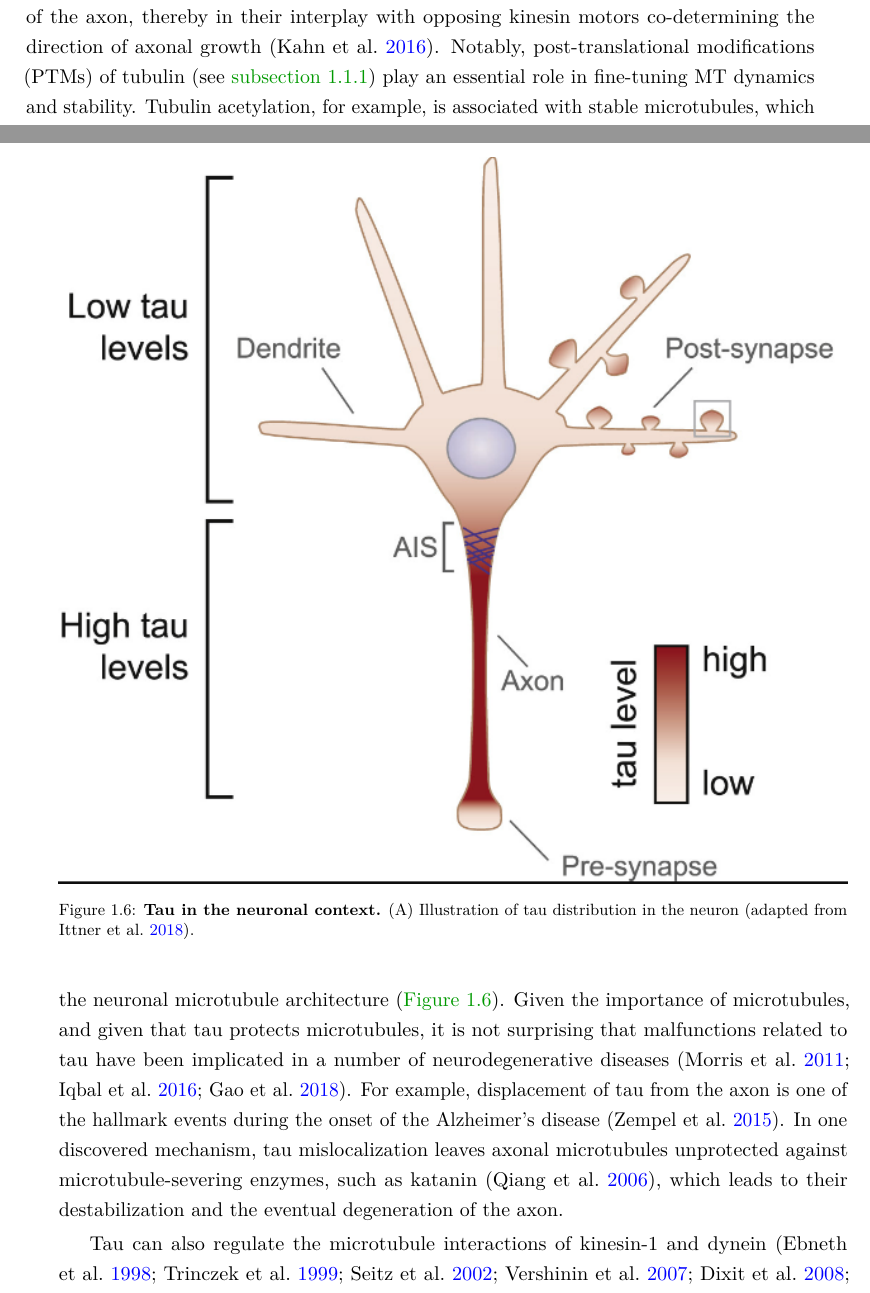
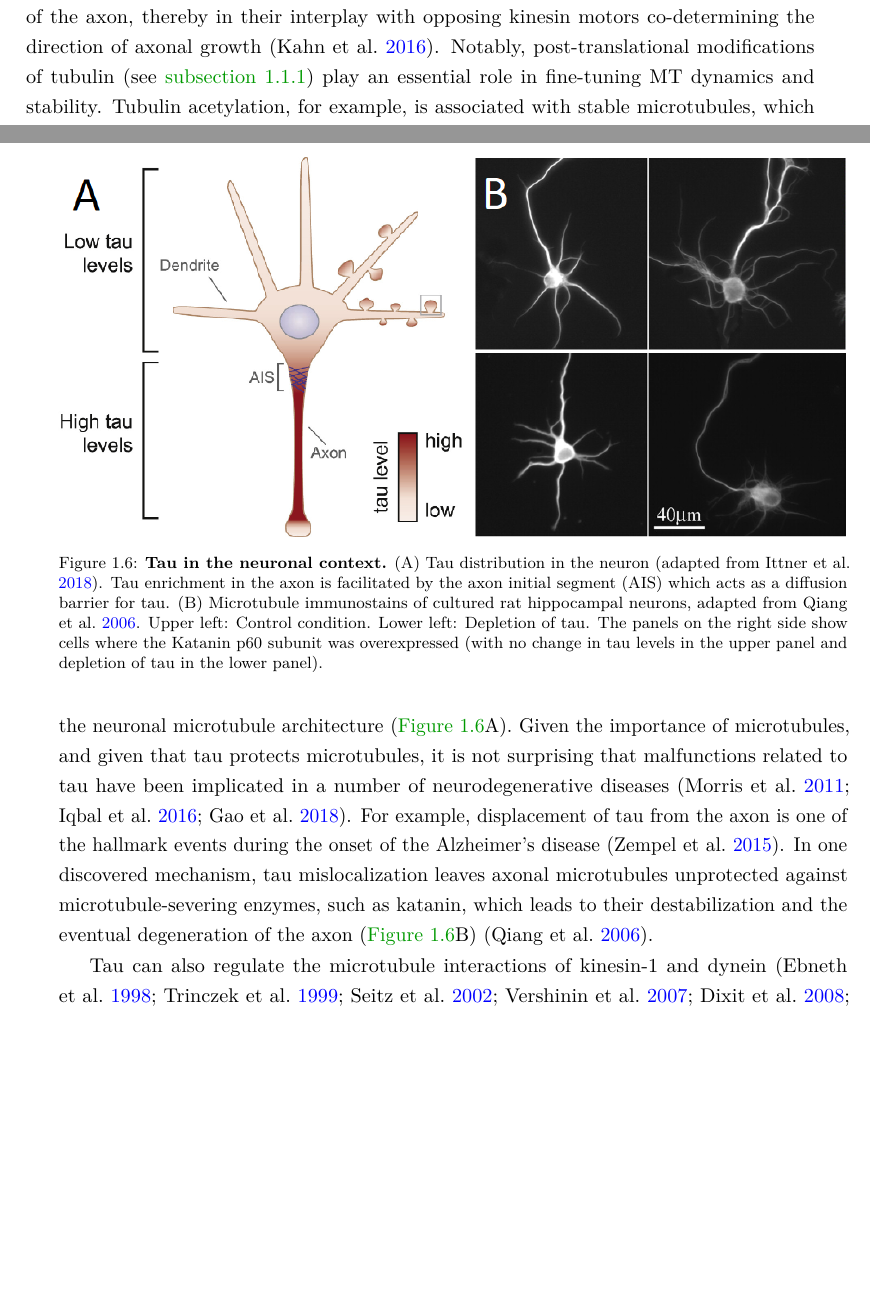
Before and after one commit to jochenkrattenmacher/phd-thesis, a LaTeX thesis (thesis.tex, which reads Content/background.tex): two parts of pages 21 and 22 of 35, joined at a grey line, cut so that both start at the same text, the shorter picture padded with empty space. Compiled offline with pdfLaTeX.

Commit message:
neuron figure panel B

```diff
--- a/Content/background.tex
+++ b/Content/background.tex
@@ -94,17 +94,17 @@ The complex development and functionality of the nervous system rely heavily on
 
 Regarding intracellular transport, microtubules prominently serve as highways for molecular motors, most prominently kinesins, but also dyneins which are minus-end directed motors \parencite{Kapitein2015}. Efficient directional transport is especially crucial in neurons, given that dendrites and especially axons grow to macroscopic lengths. It is thus not surprising that within axons, microtubules bundle and point toward the same direction, namely with their plus ends away from the cell body (the soma) toward the distal end of the axon \parencite{Tas2017}. Such an alignment lends itself to efficient transport of cargo between these distant parts of the cell, as a given motor cannot accidentally switch to an antiparallely aligned microtubule and travel in the opposite direction than previously. At the same time, within mammalian dendrites, there are both inward- and outwardpointing microtubules in equal parts \parencite{Tas2017}. Here, sufficiently effective transport is achieved by bundling microtubules such that a given bundle in a given dendrite predominantly comprises microtubules of the same orientation \parencite{Tas2017}. Notably, and puzzingly, despite the existence of plus-end-outward microtubules in dendrites, many plus-end directed motors, including kinesin-8, only enter the axon \parencite{Lipka2016}.\par
 
-Regarding the guiding of cellular organization, the remodeling of microtubule arrays plays a central role in cell migration as well as the development of axons, dendrites, and synaptic connections \parencite{Kapitein2015}. For example, some molecular motors transport signaling factors or can even have non-motor signaling functions themselves, and as such the positioning of the microtubules becomes a determinant of developments within the cell \parencite{Hirokawa2010}. Microtubules and microtubule motors are also involved in generating mechanical forces that drive cellular processes. For instance, dynein motors, by sliding axonal microtubules against each other, can push microtubules into growth regions of the axon, thereby in their interplay with opposing kinesin motors co-determining the direction of axonal growth \parencite{Kahn2016}. Notably, post-translational modifications (PTMs) of tubulin (see \autoref{sec:tubulin}) play an essential role in fine-tuning MT dynamics and stability. Tubulin acetylation, for example, is associated with stable microtubules, which can be found e.g. in the axonal shaft but also in dendrites \parencite{Tas2017}. Dynamic (or "labile") microtubules, which undergo frequent cycles of growth and shrinkage, comprise less acetylated tubulin, and can be found in dendrites and at the tips of growing axons, where active remodeling is necessary \parencite{Baas2016, Tas2017}. In this context, it is also notable that Katanin levels in neurons are highest during developmental stages where a high dynamicity is required, and both depleting and overexpressing the p60 subunit have been shown to result in impaired neuronal development \parencite{Karabay2004}.\par
+Regarding the guiding of cellular organization, the remodeling of microtubule arrays plays a central role in cell migration as well as the development of axons, dendrites, and synaptic connections \parencite{Kapitein2015}. For example, some molecular motors transport signaling factors or can even have non-motor signaling functions themselves, and as such the positioning of the microtubules becomes a determinant of developments within the cell \parencite{Hirokawa2010}. Microtubules and microtubule motors are also involved in generating mechanical forces that drive cellular processes. For instance, dynein motors, by sliding axonal microtubules against each other, can push microtubules into growth regions of the axon, thereby in their interplay with opposing kinesin motors co-determining the direction of axonal growth \parencite{Kahn2016}. Notably, post-translational modifications of tubulin (see \autoref{sec:tubulin}) play an essential role in fine-tuning MT dynamics and stability. Tubulin acetylation, for example, is associated with stable microtubules, which can be found e.g. in the axonal shaft but also in dendrites \parencite{Tas2017}. Dynamic (or "labile") microtubules, which undergo frequent cycles of growth and shrinkage, comprise less acetylated tubulin, and can be found in dendrites and at the tips of growing axons, where active remodeling is necessary \parencite{Baas2016, Tas2017}. In this context, it is also notable that Katanin levels in neurons are highest during developmental stages where a high dynamicity is required, and both depleting and overexpressing the p60 subunit have been shown to result in impaired neuronal development \parencite{Karabay2004}.\par
 
 \begin{figure}[h!tb]
 	\centering
 	\includegraphics[width=\linewidth]{Figures/neuron.png}
 	\caption[Tau in the neuronal context.]{\textbf{Tau in the neuronal context.}
-	(A) Illustration of tau distribution in the neuron (adapted from \cite{Ittner2018}).
+	(A) Tau distribution in the neuron (adapted from \cite{Ittner2018}). Tau enrichment in the axon is facilitated by the axon initial segment (AIS) which acts as a diffusion barrier for tau. (B) Microtubule immunostains of cultured rat hippocampal neurons, adapted from \cite{Qiang2006}. Upper left: Control condition. Lower left: Depletion of tau. The panels on the right side show cells where the Katanin p60 subunit was overexpressed (with no change in tau levels in the upper panel and depletion of tau in the lower panel).
 		}\label{neuron}
 \end{figure}
 
-Within the neuron, tau is mostly found in the axonal shaft, i.e. the most stable part of the neuronal microtubule architecture (\autoref{neuron}). Given the importance of microtubules, and given that tau protects microtubules, it is not surprising that malfunctions related to tau have been implicated in a number of neurodegenerative diseases \parencite{Gao2018,Morris2011b,iqbal2016tau}. For example, displacement of tau from the axon is one of the hallmark events during the onset of the Alzheimer’s disease \parencite{zempel2015tau}. In one discovered mechanism, tau mislocalization leaves axonal microtubules unprotected against microtubule-severing enzymes, such as katanin \parencite{Qiang2006}, which leads to their destabilization and the eventual degeneration of the axon. \par
+Within the neuron, tau is mostly found in the axonal shaft, i.e. the most stable part of the neuronal microtubule architecture (\autoref{neuron}A). Given the importance of microtubules, and given that tau protects microtubules, it is not surprising that malfunctions related to tau have been implicated in a number of neurodegenerative diseases \parencite{Gao2018,Morris2011b,iqbal2016tau}. For example, displacement of tau from the axon is one of the hallmark events during the onset of the Alzheimer’s disease \parencite{zempel2015tau}. In one discovered mechanism, tau mislocalization leaves axonal microtubules unprotected against microtubule-severing enzymes, such as katanin, which leads to their destabilization and the eventual degeneration of the axon (\autoref{neuron}B) \parencite{Qiang2006}. \par
 
 Tau can also regulate the microtubule interactions of kinesin-1 and dynein \parencite{Chaudhary2018,Dixit2008,ebneth1998overexpression,seitz2002single,trinczek1999tau,vershinin2007multiple}. However, before our study, it was unknown how tau might interact with kinesin-8. In zebrafish neurons, depleting Kif18A, a kinesin-8 member, has been found to increase mirotubule catastrophe frequency and reduce axon length \parencite{KEVENAAR2016849}.
 
```
Also changed, not shown: Figures/neuron.png.
